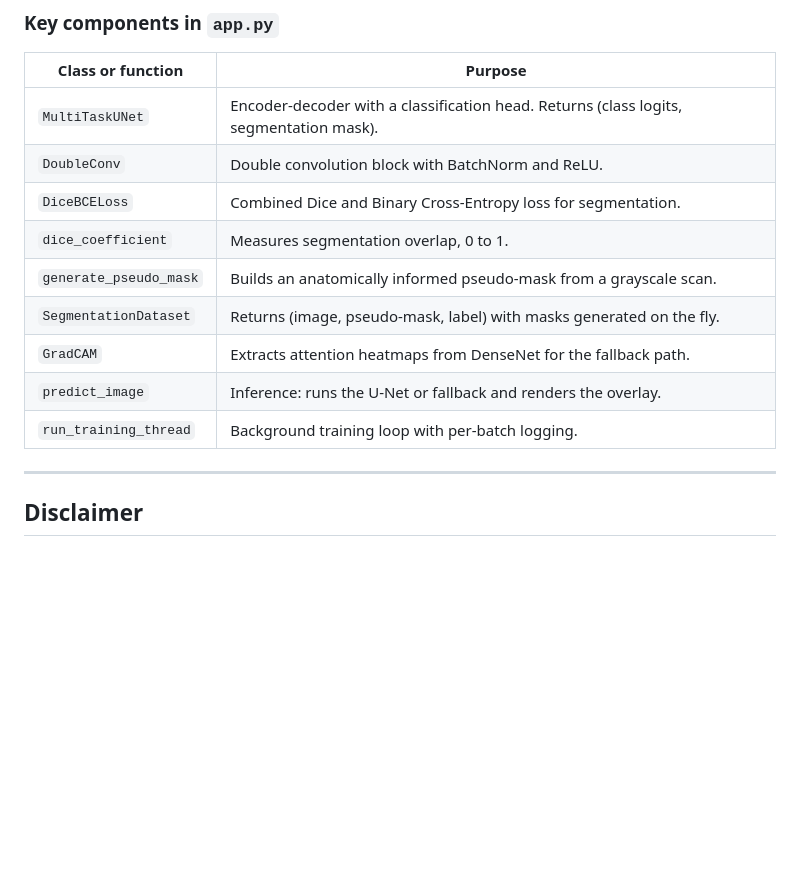
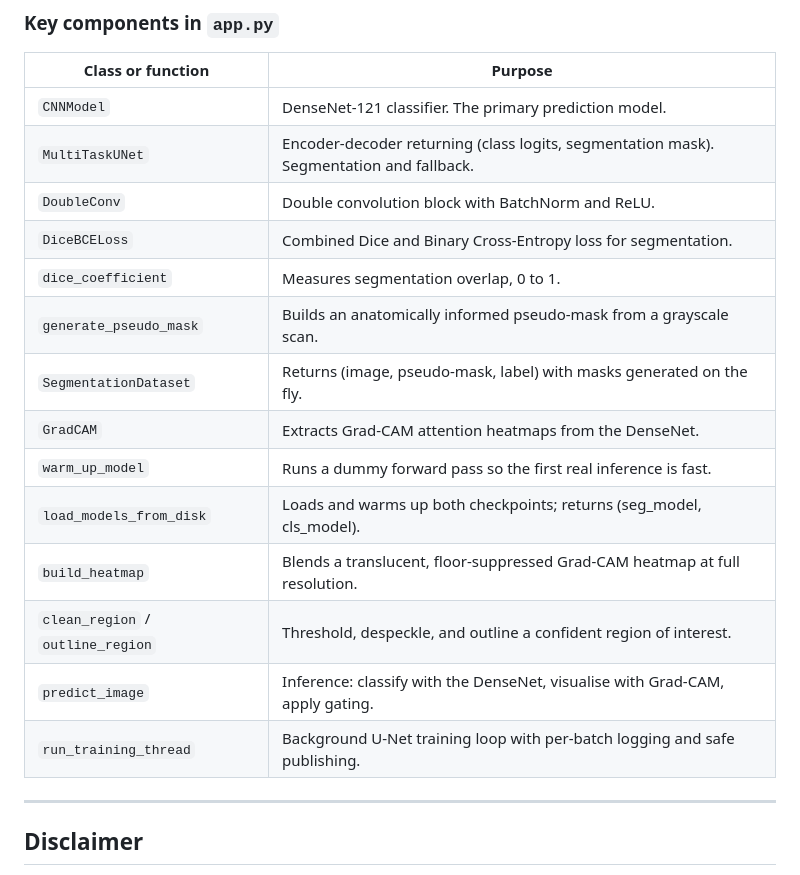
Before and after one commit to evan-2005/LungLens, a Markdown page: README.md, the part around one of its changes. Rendered like a GitHub page; blank space fills up the shorter version.

```diff
--- a/README.md
+++ b/README.md
@@ -278,15 +315,20 @@ LungLens/
 
 | Class or function | Purpose |
 |-------------------|---------|
-| `MultiTaskUNet` | Encoder-decoder with a classification head. Returns (class logits, segmentation mask). |
+| `CNNModel` | DenseNet-121 classifier. The primary prediction model. |
+| `MultiTaskUNet` | Encoder-decoder returning (class logits, segmentation mask). Segmentation and fallback. |
 | `DoubleConv` | Double convolution block with BatchNorm and ReLU. |
 | `DiceBCELoss` | Combined Dice and Binary Cross-Entropy loss for segmentation. |
 | `dice_coefficient` | Measures segmentation overlap, 0 to 1. |
 | `generate_pseudo_mask` | Builds an anatomically informed pseudo-mask from a grayscale scan. |
 | `SegmentationDataset` | Returns (image, pseudo-mask, label) with masks generated on the fly. |
-| `GradCAM` | Extracts attention heatmaps from DenseNet for the fallback path. |
-| `predict_image` | Inference: runs the U-Net or fallback and renders the overlay. |
-| `run_training_thread` | Background training loop with per-batch logging. |
+| `GradCAM` | Extracts Grad-CAM attention heatmaps from the DenseNet. |
+| `warm_up_model` | Runs a dummy forward pass so the first real inference is fast. |
+| `load_models_from_disk` | Loads and warms up both checkpoints; returns (seg_model, cls_model). |
+| `build_heatmap` | Blends a translucent, floor-suppressed Grad-CAM heatmap at full resolution. |
+| `clean_region` / `outline_region` | Threshold, despeckle, and outline a confident region of interest. |
+| `predict_image` | Inference: classify with the DenseNet, visualise with Grad-CAM, apply gating. |
+| `run_training_thread` | Background U-Net training loop with per-batch logging and safe publishing. |
 
 ---
 
```
Also changed, not shown: other parts of README.md (+57 -20 lines).
